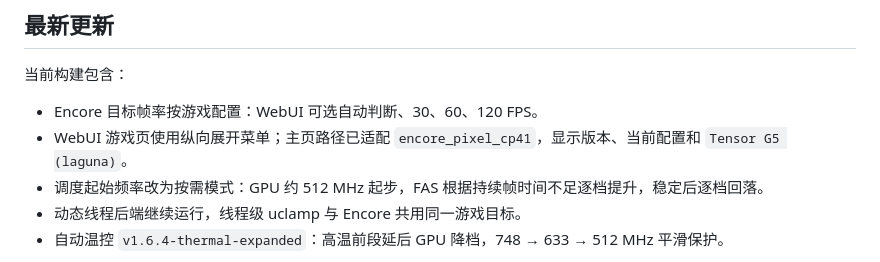
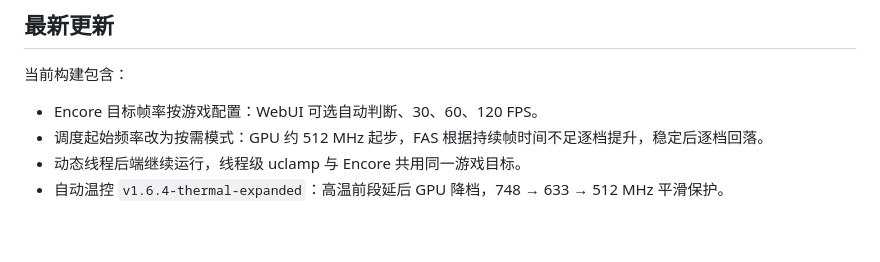
Before and after one commit to sungho-moon/pixel10proxl-android17-thermal-encore, a Markdown page: README.md, the part around the change. Drawn GitHub-style; blank space fills up the shorter version.

```diff
--- a/README.md
+++ b/README.md
@@ -14,7 +14,6 @@
 当前构建包含：
 
 - Encore 目标帧率按游戏配置：WebUI 可选自动判断、30、60、120 FPS。
-- WebUI 游戏页使用纵向展开菜单；主页路径已适配 `encore_pixel_cp41`，显示版本、当前配置和 `Tensor G5 (laguna)`。
 - 调度起始频率改为按需模式：GPU 约 512 MHz 起步，FAS 根据持续帧时间不足逐档提升，稳定后逐档回落。
 - 动态线程后端继续运行，线程级 uclamp 与 Encore 共用同一游戏目标。
 - 自动温控 `v1.6.4-thermal-expanded`：高温前段延后 GPU 降档，748 → 633 → 512 MHz 平滑保护。
```
